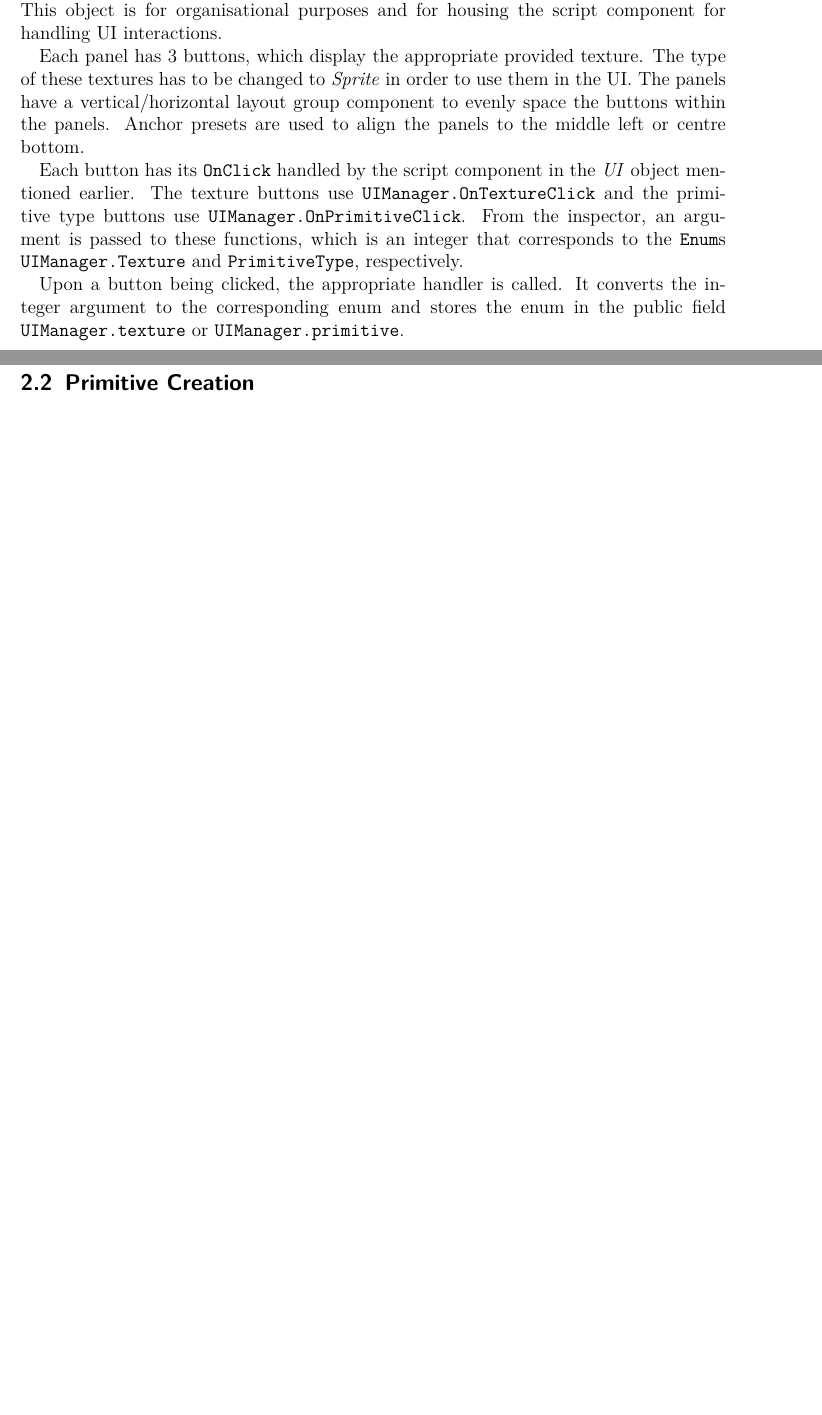
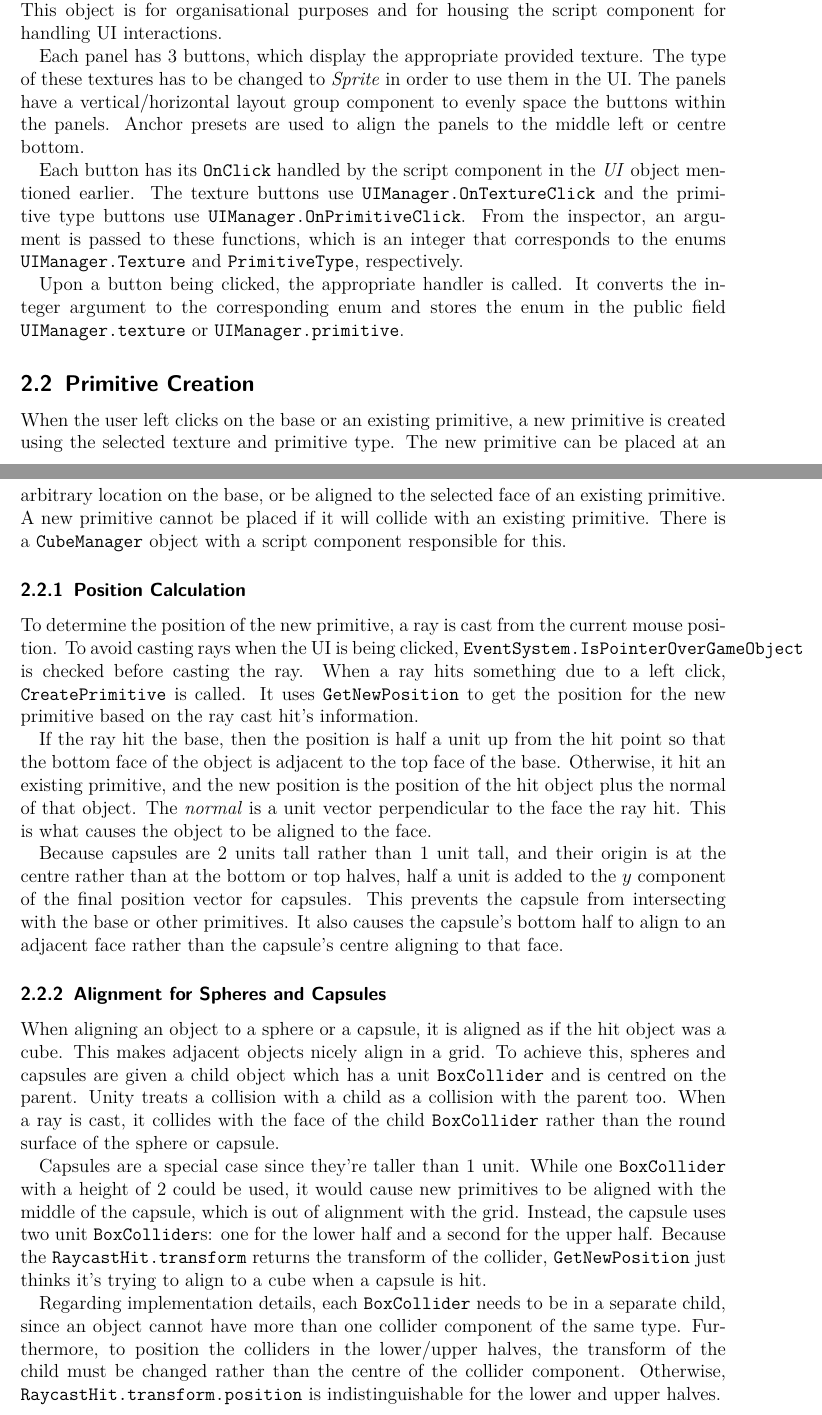
Before and after one commit to MarkKoz/comp-565, a LaTeX document (doc/report.tex): two parts of pages 1 and 2 of 2 before the commit and two parts of pages 1 and 2 of 3 after it, joined at a grey line, cut so that both start at the same text, the shorter picture padded with empty space. Compiled offline with pdfLaTeX.

Commit message:
Report: write the position calc section

```diff
--- a/doc/report.tex
+++ b/doc/report.tex
@@ -46,8 +46,23 @@ The two panels are children of the same canvas, which itself is a child of a \te
 
 Each panel has 3 buttons, which display the appropriate provided texture. The type of these textures has to be changed to \textit{Sprite} in order to use them in the UI. The panels have a vertical/horizontal layout group component to evenly space the buttons within the panels. Anchor presets are used to align the panels to the middle left or centre bottom.
 
-Each button has its \texttt{OnClick} handled by the script component in the \textit{UI} object mentioned earlier. The texture buttons use \texttt{UIManager.OnTextureClick} and the primitive type buttons use \texttt{UIManager.OnPrimitiveClick}. From the inspector, an argument is passed to these functions, which is an integer that corresponds to the \texttt{Enum}s \texttt{UIManager.Texture} and \texttt{PrimitiveType}, respectively.
+Each button has its \texttt{OnClick} handled by the script component in the \textit{UI} object mentioned earlier. The texture buttons use \texttt{UIManager.OnTextureClick} and the primitive type buttons use \texttt{UIManager.OnPrimitiveClick}. From the inspector, an argument is passed to these functions, which is an integer that corresponds to the enums \texttt{UIManager.Texture} and \texttt{PrimitiveType}, respectively.
 
 Upon a button being clicked, the appropriate handler is called. It converts the integer argument to the corresponding enum and stores the enum in the public field \texttt{UIManager.texture} or \texttt{UIManager.primitive}.
 
 \subsection{Primitive Creation}
+When the user left clicks on the base or an existing primitive, a new primitive is created using the selected texture and primitive type. The new primitive can be placed at an arbitrary location on the base, or be aligned to the selected face of an existing primitive. A new primitive cannot be placed if it will collide with an existing primitive. There is a \texttt{CubeManager} object with a script component responsible for this.
+
+\subsubsection{Position Calculation}
+To determine the position of the new primitive, a ray is cast from the current mouse position. To avoid casting rays when the UI is being clicked, \texttt{EventSystem.IsPointerOverGameObject} is checked before casting the ray. When a ray hits something due to a left click, \texttt{CreatePrimitive} is called. It uses \texttt{GetNewPosition} to get the position for the new primitive based on the ray cast hit's information.
+
+If the ray hit the base, then the position is half a unit up from the hit point so that the bottom face of the object is adjacent to the top face of the base. Otherwise, it hit an existing primitive, and the new position is the position of the hit object plus the normal of that object. The \textit{normal} is a unit vector perpendicular to the face the ray hit. This is what causes the object to be aligned to the face.
+
+Because capsules are 2 units tall rather than 1 unit tall, and their origin is at the centre rather than at the bottom or top halves, half a unit is added to the $y$ component of the final position vector for capsules. This prevents the capsule from intersecting with the base or other primitives. It also causes the capsule's bottom half to align to an adjacent face rather than the capsule's centre aligning to that face.
+
+\subsubsection{Alignment for Spheres and Capsules}
+When aligning an object to a sphere or a capsule, it is aligned as if the hit object was a cube. This makes adjacent objects nicely align in a grid. To achieve this, spheres and capsules are given a child object which has a unit \texttt{BoxCollider} and is centred on the parent. Unity treats a collision with a child as a collision with the parent too. When a ray is cast, it collides with the face of the child \texttt{BoxCollider} rather than the round surface of the sphere or capsule.
+
+Capsules are a special case since they're taller than 1 unit. While one \texttt{BoxCollider} with a height of 2 could be used, it would cause new primitives to be aligned with the middle of the capsule, which is out of alignment with the grid. Instead, the capsule uses two unit \texttt{BoxCollider}s: one for the lower half and a second for the upper half. Because the \texttt{RaycastHit.transform} returns the transform of the collider, \texttt{GetNewPosition} just thinks it's trying to align to a cube when a capsule is hit.
+
+Regarding implementation details, each \texttt{BoxCollider} needs to be in a separate child, since an object cannot have more than one collider component of the same type. Furthermore, to position the colliders in the lower/upper halves, the transform of the child must be changed rather than the centre of the collider component. Otherwise, \texttt{RaycastHit.transform.position} is indistinguishable for the lower and upper halves.
```
Also changed, not shown: doc/report.tex (12 more changed lines).
